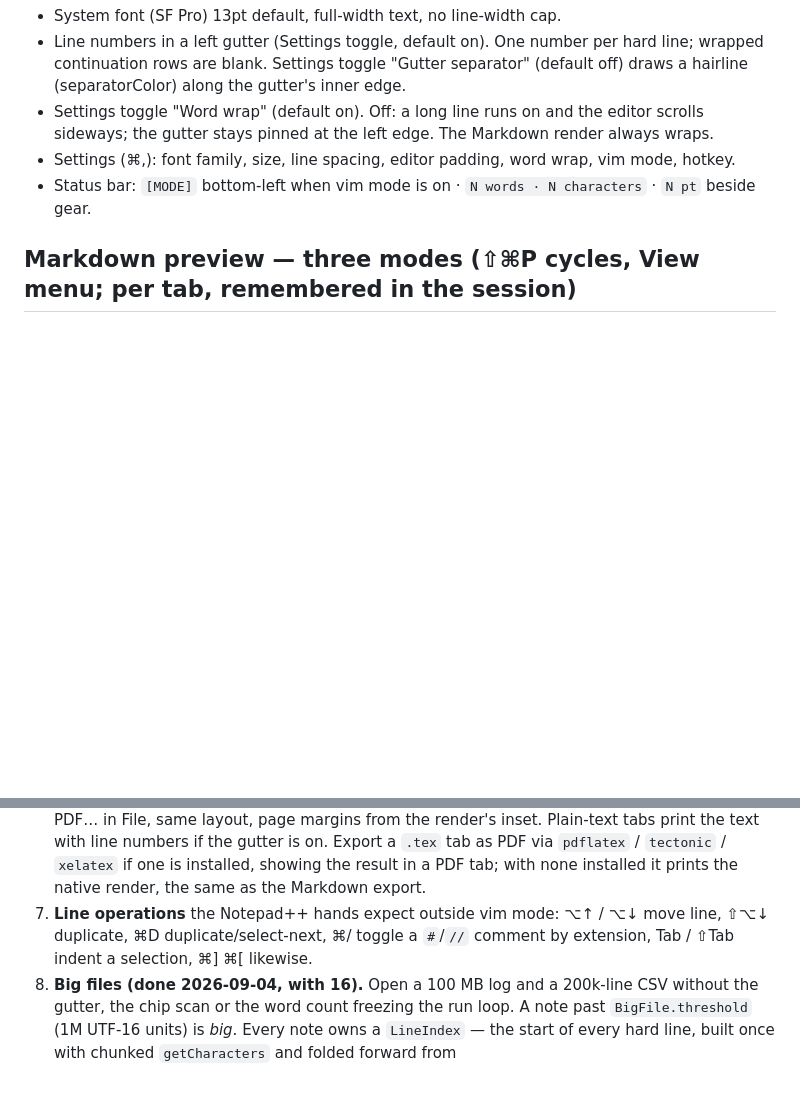
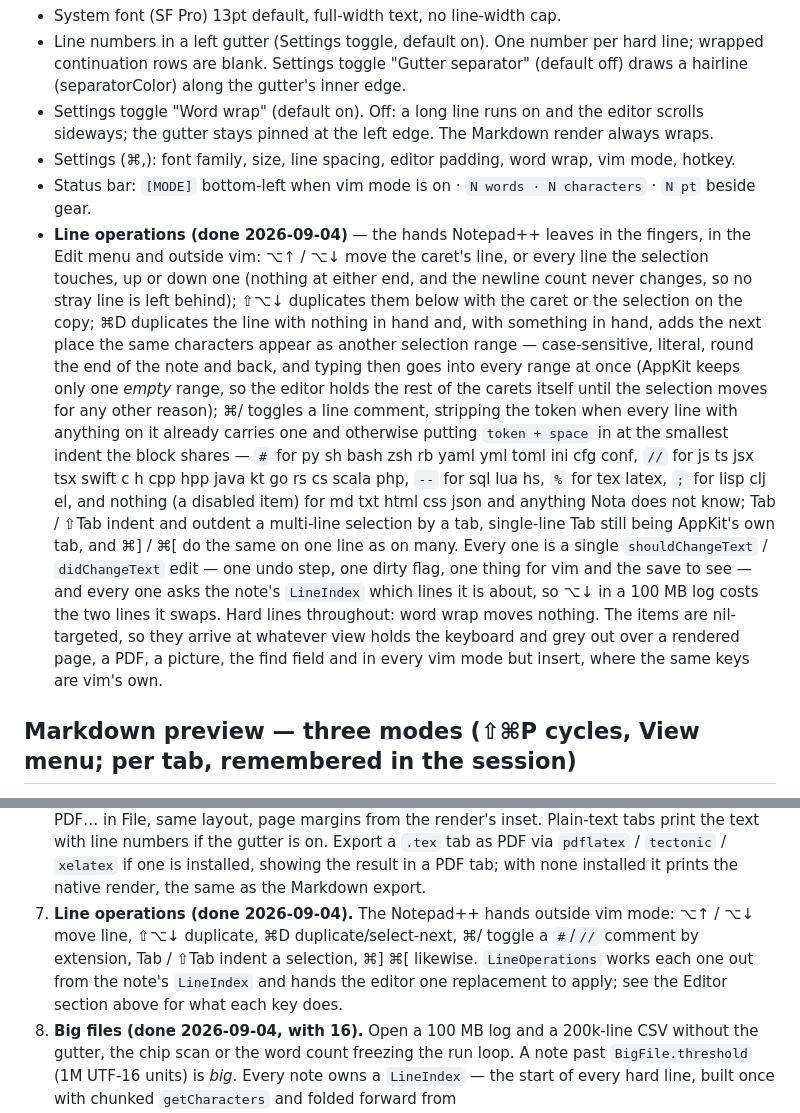
Before and after one commit to manfad/Nota, a Markdown page: SPEC.md, 2 parts joined by grey strips. Rendered like a GitHub page; blank space fills up the shorter version.

Commit message:
SPEC: Todo 7 done, and the keys the Edit menu now carries
Co-Authored-By: Claude Fable 5.1 <noreply@anthropic.com>
Claude-Session: https://claude.ai/code/session_01BPxYUkHcwCYUPaz6bwYeit

```diff
--- a/SPEC.md
+++ b/SPEC.md
@@ -64,6 +64,23 @@
   pinned at the left edge. The Markdown render always wraps.
 - Settings (⌘,): font family, size, line spacing, editor padding, word wrap, vim mode, hotkey.
 - Status bar: `[MODE]` bottom-left when vim mode is on · `N words · N characters` · `N pt` beside gear.
+- **Line operations (done 2026-09-04)** — the hands Notepad++ leaves in the fingers, in the Edit menu and outside vim:
+  ⌥↑ / ⌥↓ move the caret's line, or every line the selection touches, up or down one (nothing at either end, and the
+  newline count never changes, so no stray line is left behind); ⇧⌥↓ duplicates them below with the caret or the
+  selection on the copy; ⌘D duplicates the line with nothing in hand and, with something in hand, adds the next place
+  the same characters appear as another selection range — case-sensitive, literal, round the end of the note and back,
+  and typing then goes into every range at once (AppKit keeps only one *empty* range, so the editor holds the rest of
+  the carets itself until the selection moves for any other reason); ⌘/ toggles a line comment, stripping the token
+  when every line with anything on it already carries one and otherwise putting `token + space` in at the smallest
+  indent the block shares — `#` for py sh bash zsh rb yaml yml toml ini cfg conf, `//` for js ts jsx tsx swift c h cpp
+  hpp java kt go rs cs scala php, `--` for sql lua hs, `%` for tex latex, `;` for lisp clj el, and nothing (a disabled
+  item) for md txt html css json and anything Nota does not know; Tab / ⇧Tab indent and outdent a multi-line selection
+  by a tab, single-line Tab still being AppKit's own tab, and ⌘] / ⌘[ do the same on one line as on many.
+  Every one is a single `shouldChangeText` / `didChangeText` edit — one undo step, one dirty flag, one thing for vim
+  and the save to see — and every one asks the note's `LineIndex` which lines it is about, so ⌥↓ in a 100 MB log costs
+  the two lines it swaps. Hard lines throughout: word wrap moves nothing. The items are nil-targeted, so they arrive
+  at whatever view holds the keyboard and grey out over a rendered page, a PDF, a picture, the find field and in every
+  vim mode but insert, where the same keys are vim's own.
 
 ## Markdown preview — three modes (⇧⌘P cycles, View menu; per tab, remembered in the session)
 - **Editor** (default), **Split**, **Reading**. ⇧⌘P cycles editor → split → reading → editor; ⌥⇧⌘P jumps to reading and
@@ -392,8 +409,10 @@
    layout, page margins from the render's inset. Plain-text tabs print the text with line numbers if the gutter is on.
    Export a `.tex` tab as PDF via `pdflatex` / `tectonic` / `xelatex` if one is installed, showing the result in a PDF
    tab; with none installed it prints the native render, the same as the Markdown export.
-7. **Line operations** the Notepad++ hands expect outside vim mode: ⌥↑ / ⌥↓ move line, ⇧⌥↓ duplicate, ⌘D duplicate/select-next,
-   ⌘/ toggle a `#`/`//` comment by extension, Tab / ⇧Tab indent a selection, ⌘] ⌘[ likewise.
+7. **Line operations (done 2026-09-04).** The Notepad++ hands outside vim mode: ⌥↑ / ⌥↓ move line, ⇧⌥↓ duplicate,
+   ⌘D duplicate/select-next, ⌘/ toggle a `#`/`//` comment by extension, Tab / ⇧Tab indent a selection, ⌘] ⌘[ likewise.
+   `LineOperations` works each one out from the note's `LineIndex` and hands the editor one replacement to apply; see
+   the Editor section above for what each key does.
 8. **Big files (done 2026-09-04, with 16).** Open a 100 MB log and a 200k-line CSV without the gutter, the chip scan or
    the word count freezing the run loop. A note past `BigFile.threshold` (1M UTF-16 units) is *big*. Every note owns a
    `LineIndex` — the start of every hard line, built once with chunked `getCharacters` and folded forward from
```
